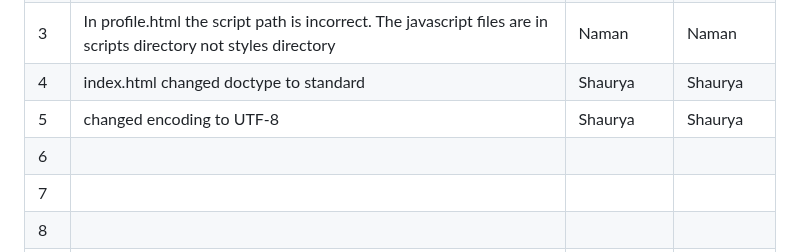
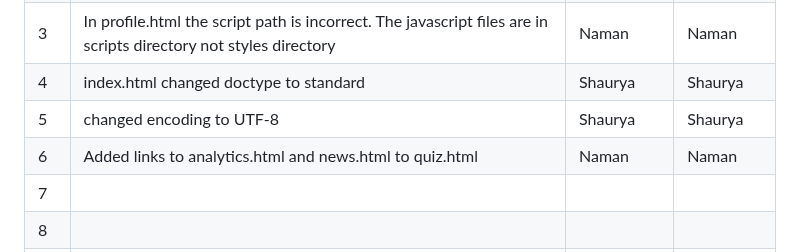
Before and after one commit to shreyash-lohare/Buggy_Repo, a Markdown page: Buggy_Repo/README.md, the part around the change. GitHub-like rendering.

```diff
--- a/Buggy_Repo/README.md
+++ b/Buggy_Repo/README.md
@@ -37,7 +37,7 @@
 | 3   | In profile.html the script path is incorrect. The javascript files are in scripts directory not styles directory                                         |   Naman            |     Naman         |
 | 4   | index.html changed doctype to standard   |      Shaurya  |    Shaurya   |
 | 5   | changed encoding to UTF-8                |       Shaurya |    Shaurya   |
-| 6   |                                          |               |              |
+| 6   | Added links to analytics.html and news.html to quiz.html                                         |       Naman        |      Naman        |
 | 7   |                                          |               |              |
 | 8   |                                          |               |              |
 | 9   |                                          |               |              |
```
